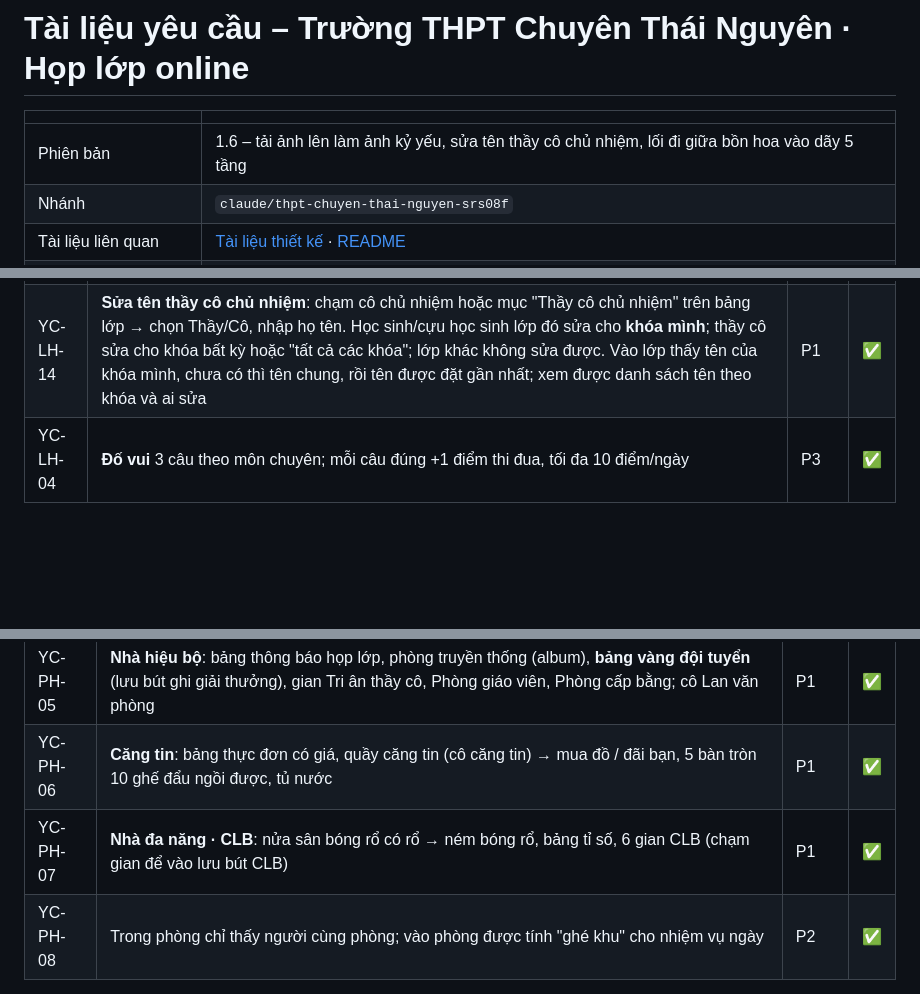
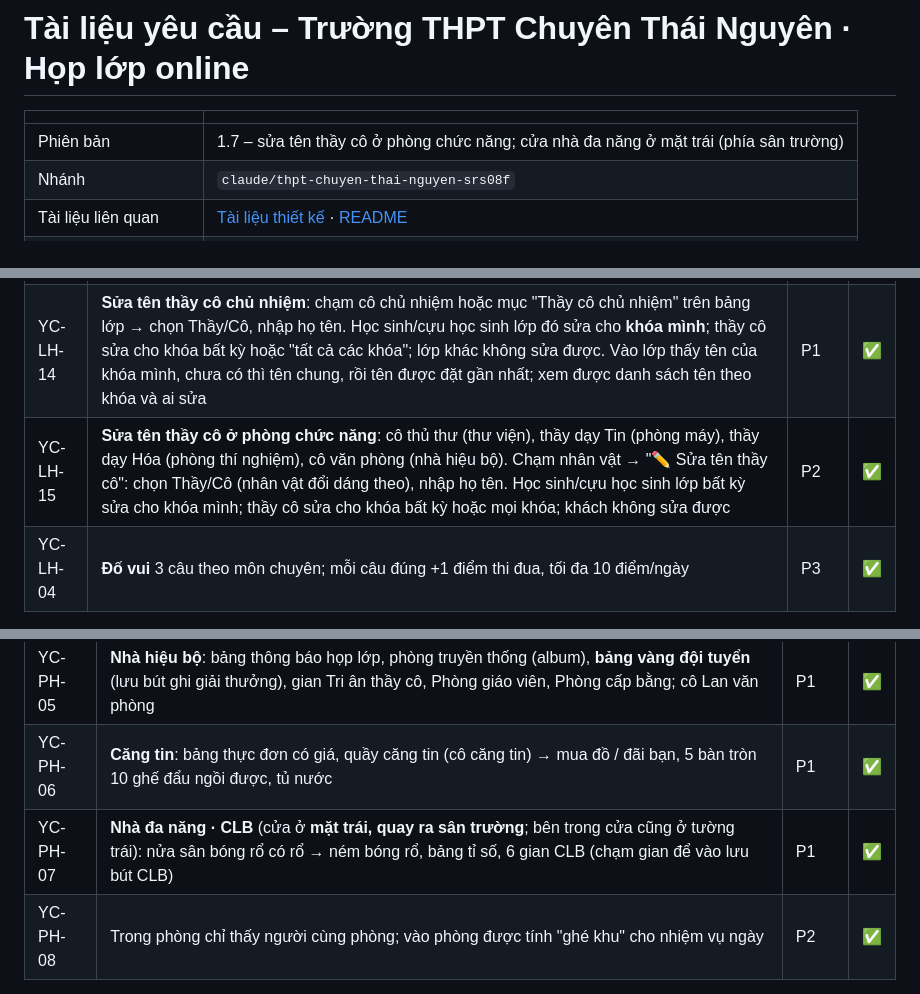
Before and after one commit to tractoan/ctn, a Markdown page: docs/YEU-CAU.md, 3 parts joined by grey strips. Drawn GitHub-style; blank space fills up the shorter version.

```diff
--- a/docs/YEU-CAU.md
+++ b/docs/YEU-CAU.md
@@ -2,7 +2,7 @@
 
 | | |
 |---|---|
-| Phiên bản | 1.6 – tải ảnh lên làm ảnh kỷ yếu, sửa tên thầy cô chủ nhiệm, lối đi giữa bồn hoa vào dãy 5 tầng |
+| Phiên bản | 1.7 – sửa tên thầy cô ở phòng chức năng; cửa nhà đa năng ở mặt trái (phía sân trường) |
 | Nhánh | `claude/thpt-chuyen-thai-nguyen-srs08f` |
 | Tài liệu liên quan | [Tài liệu thiết kế](THIET-KE.md) · [README](../README.md) |
 | Sản phẩm tham khảo | [thpt.chuyenhalong.workers.dev](https://thpt.chuyenhalong.workers.dev/) |
@@ -149,6 +149,7 @@ vào đúng nhân vật, cùng tên, cùng ví, cùng điểm.
 | YC-LH-12 | Lớp học vừa chiều ngang điện thoại, thấy trọn tường đầu lớp và cuối lớp (không bị thanh trên, thanh chat che) | P1 | ✅ |
 | YC-LH-13 | Hotspot chạm được ở **cả nhãn lẫn đồ vật** (cửa lớp, bảng, áp phích, bàn giáo viên, giá sách) | P1 | ✅ |
 | YC-LH-14 | **Sửa tên thầy cô chủ nhiệm**: chạm cô chủ nhiệm hoặc mục "Thầy cô chủ nhiệm" trên bảng lớp → chọn Thầy/Cô, nhập họ tên. Học sinh/cựu học sinh lớp đó sửa cho **khóa mình**; thầy cô sửa cho khóa bất kỳ hoặc "tất cả các khóa"; lớp khác không sửa được. Vào lớp thấy tên của khóa mình, chưa có thì tên chung, rồi tên được đặt gần nhất; xem được danh sách tên theo khóa và ai sửa | P1 | ✅ |
+| YC-LH-15 | **Sửa tên thầy cô ở phòng chức năng**: cô thủ thư (thư viện), thầy dạy Tin (phòng máy), thầy dạy Hóa (phòng thí nghiệm), cô văn phòng (nhà hiệu bộ). Chạm nhân vật → "✏️ Sửa tên thầy cô": chọn Thầy/Cô (nhân vật đổi dáng theo), nhập họ tên. Học sinh/cựu học sinh lớp bất kỳ sửa cho khóa mình; thầy cô sửa cho khóa bất kỳ hoặc mọi khóa; khách không sửa được | P2 | ✅ |
 | YC-LH-04 | **Đố vui** 3 câu theo môn chuyên; mỗi câu đúng +1 điểm thi đua, tối đa 10 điểm/ngày | P3 | ✅ |
 
 ### 4.6 Hoạt động trong trường
@@ -234,7 +235,7 @@ vào đúng nhân vật, cùng tên, cùng ví, cùng điểm.
 | YC-PH-04 | **Phòng thí nghiệm**: tủ hoá chất, bảng tuần hoàn, tủ hút khí độc, bàn của thầy Minh → Pha chế hóa học, 4 bàn thí nghiệm có bồn rửa và ghế đẩu, vòi rửa mắt | P1 | ✅ |
 | YC-PH-05 | **Nhà hiệu bộ**: bảng thông báo họp lớp, phòng truyền thống (album), **bảng vàng đội tuyển** (lưu bút ghi giải thưởng), gian Tri ân thầy cô, Phòng giáo viên, Phòng cấp bằng; cô Lan văn phòng | P1 | ✅ |
 | YC-PH-06 | **Căng tin**: bảng thực đơn có giá, quầy căng tin (cô căng tin) → mua đồ / đãi bạn, 5 bàn tròn 10 ghế đẩu ngồi được, tủ nước | P1 | ✅ |
-| YC-PH-07 | **Nhà đa năng · CLB**: nửa sân bóng rổ có rổ → ném bóng rổ, bảng tỉ số, 6 gian CLB (chạm gian để vào lưu bút CLB) | P1 | ✅ |
+| YC-PH-07 | **Nhà đa năng · CLB** (cửa ở **mặt trái, quay ra sân trường**; bên trong cửa cũng ở tường trái): nửa sân bóng rổ có rổ → ném bóng rổ, bảng tỉ số, 6 gian CLB (chạm gian để vào lưu bút CLB) | P1 | ✅ |
 | YC-PH-08 | Trong phòng chỉ thấy người cùng phòng; vào phòng được tính "ghé khu" cho nhiệm vụ ngày | P2 | ✅ |
 
 > YC-TT2-08: chưa kiểm thử vào đúng sáng thứ Hai trên trình duyệt (kiểm thử tự động đã giả lập giờ thứ Hai cho máy chủ).
```
Also changed, not shown: docs/THIET-KE.md (+9 -4 lines), docs/so-do.png, 7 other files.
